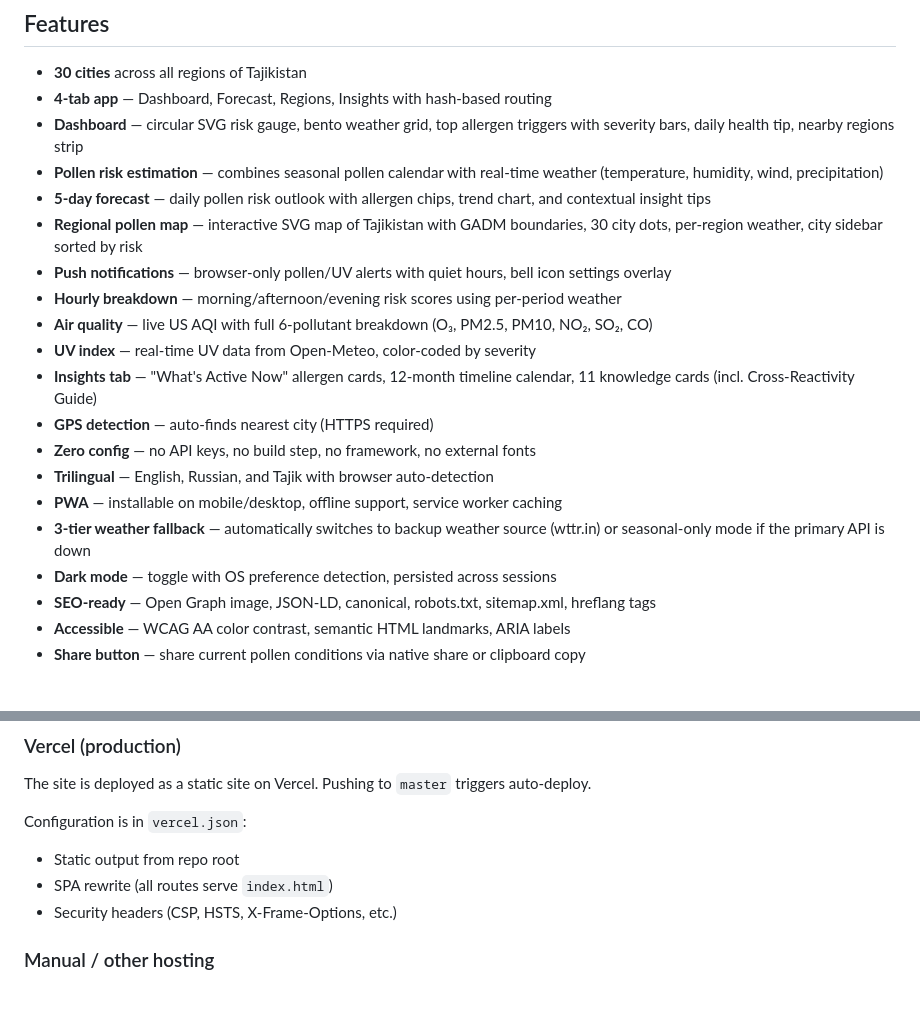
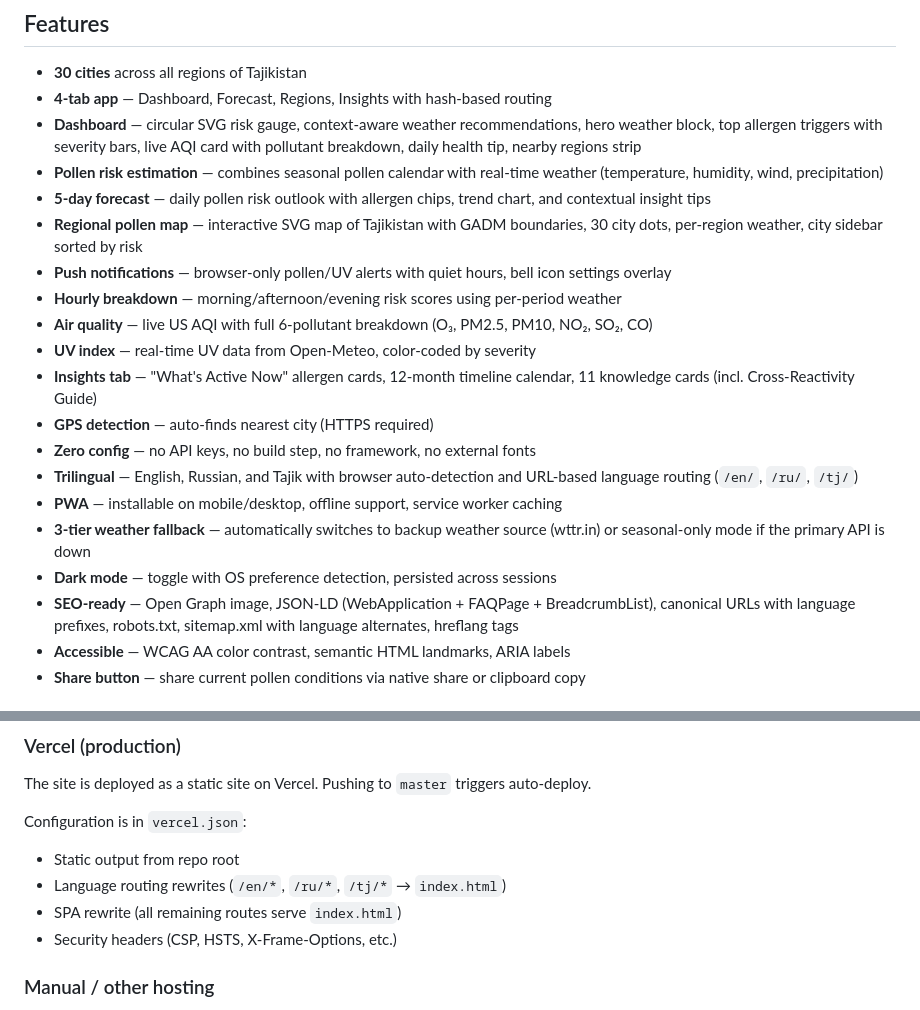
Before and after one commit to iEraj/allergytj, a Markdown page: README.md, 2 parts joined by grey strips. Drawn GitHub-style.

Commit message:
docs: update README for SEO/GEO overhaul
- Document URL-based language routing, SITE_BASE, updateMetaTags()
- Document AQI card move to dashboard and buildRecommendation()
- Update SEO section with FAQ expansion, BreadcrumbList, sitemap alternates
- Mark SEO/GEO workstreams and dashboard changes as complete in roadmap

Co-Authored-By: Claude Opus 4.6 <noreply@anthropic.com>

```diff
--- a/README.md
+++ b/README.md
@@ -12,7 +12,7 @@ No pollen monitoring stations exist in Tajikistan. AllergyTJ fills the gap by es
 
 - **30 cities** across all regions of Tajikistan
 - **4-tab app** — Dashboard, Forecast, Regions, Insights with hash-based routing
-- **Dashboard** — circular SVG risk gauge, bento weather grid, top allergen triggers with severity bars, daily health tip, nearby regions strip
+- **Dashboard** — circular SVG risk gauge, context-aware weather recommendations, hero weather block, top allergen triggers with severity bars, live AQI card with pollutant breakdown, daily health tip, nearby regions strip
 - **Pollen risk estimation** — combines seasonal pollen calendar with real-time weather (temperature, humidity, wind, precipitation)
 - **5-day forecast** — daily pollen risk outlook with allergen chips, trend chart, and contextual insight tips
 - **Regional pollen map** — interactive SVG map of Tajikistan with GADM boundaries, 30 city dots, per-region weather, city sidebar sorted by risk
@@ -23,11 +23,11 @@ No pollen monitoring stations exist in Tajikistan. AllergyTJ fills the gap by es
 - **Insights tab** — "What's Active Now" allergen cards, 12-month timeline calendar, 11 knowledge cards (incl. Cross-Reactivity Guide)
 - **GPS detection** — auto-finds nearest city (HTTPS required)
 - **Zero config** — no API keys, no build step, no framework, no external fonts
-- **Trilingual** — English, Russian, and Tajik with browser auto-detection
+- **Trilingual** — English, Russian, and Tajik with browser auto-detection and URL-based language routing (`/en/`, `/ru/`, `/tj/`)
 - **PWA** — installable on mobile/desktop, offline support, service worker caching
 - **3-tier weather fallback** — automatically switches to backup weather source (wttr.in) or seasonal-only mode if the primary API is down
 - **Dark mode** — toggle with OS preference detection, persisted across sessions
-- **SEO-ready** — Open Graph image, JSON-LD, canonical, robots.txt, sitemap.xml, hreflang tags
+- **SEO-ready** — Open Graph image, JSON-LD (WebApplication + FAQPage + BreadcrumbList), canonical URLs with language prefixes, robots.txt, sitemap.xml with language alternates, hreflang tags
 - **Accessible** — WCAG AA color contrast, semantic HTML landmarks, ARIA labels
 - **Share button** — share current pollen conditions via native share or clipboard copy
 
@@ -93,7 +93,8 @@ The site is deployed as a static site on Vercel. Pushing to `master` triggers au
 
 Configuration is in `vercel.json`:
 - Static output from repo root
-- SPA rewrite (all routes serve `index.html`)
+- Language routing rewrites (`/en/*`, `/ru/*`, `/tj/*` → `index.html`)
+- SPA rewrite (all remaining routes serve `index.html`)
 - Security headers (CSP, HSTS, X-Frame-Options, etc.)
 
 ### Manual / other hosting
```
